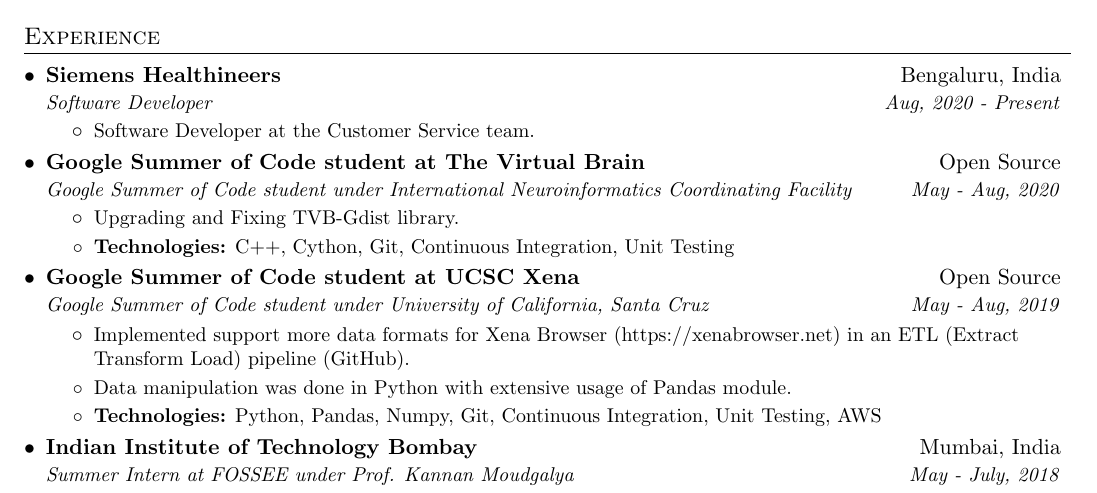
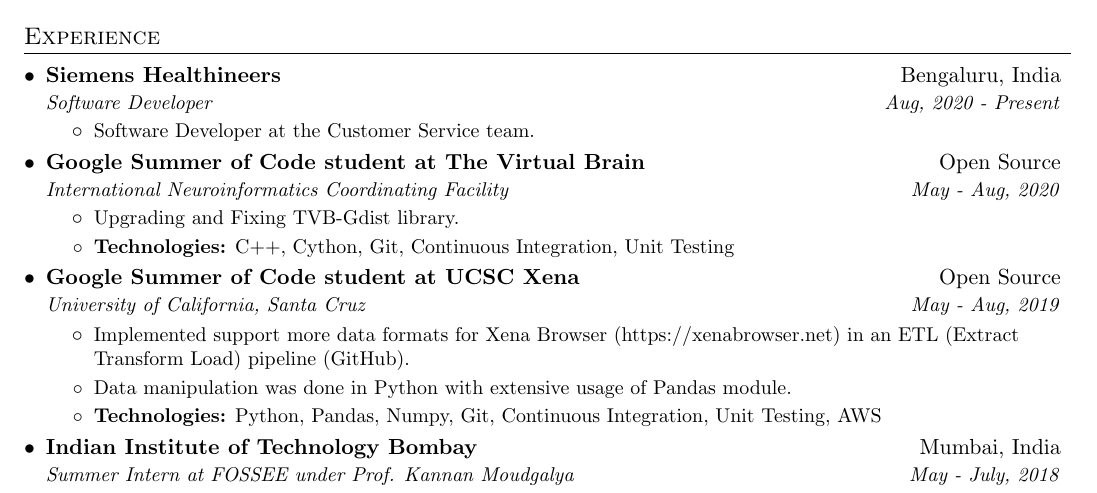
Before and after one commit to ayan-b/profile, a LaTeX document (src/main.tex): part of the page, cut so that both start at the same text. Compiled offline with pdfLaTeX.

Commit message:
main.tex: Shorten GSoC descriptions

```diff
--- a/src/main.tex
+++ b/src/main.tex
@@ -90,7 +90,7 @@
     \resumeSubHeadingListStart
         \resumeSubheading
         {Google Summer of Code student at The Virtual Brain}{Open Source}
-        {Google Summer of Code student under International Neuroinformatics Coordinating Facility}{May - Aug, 2020}
+        {International Neuroinformatics Coordinating Facility}{May - Aug, 2020}
         \resumeItemListStart
         \item\small
         {Upgrading and Fixing TVB-Gdist library.}
@@ -101,7 +101,7 @@
     \resumeSubHeadingListStart
         \resumeSubheading
           {Google Summer of Code student at UCSC Xena}{Open Source}
-          {Google Summer of Code student under University of California, Santa Cruz}{May - Aug, 2019}
+          {University of California, Santa Cruz}{May - Aug, 2019}
           \resumeItemListStart
             \item\small
             {Implemented support more data formats for Xena Browser (https://xenabrowser.net) in an ETL (Extract Transform Load) pipeline \href{https://github.com/ucscXena/xena-GDC-ETL}{(GitHub)}}.
```
